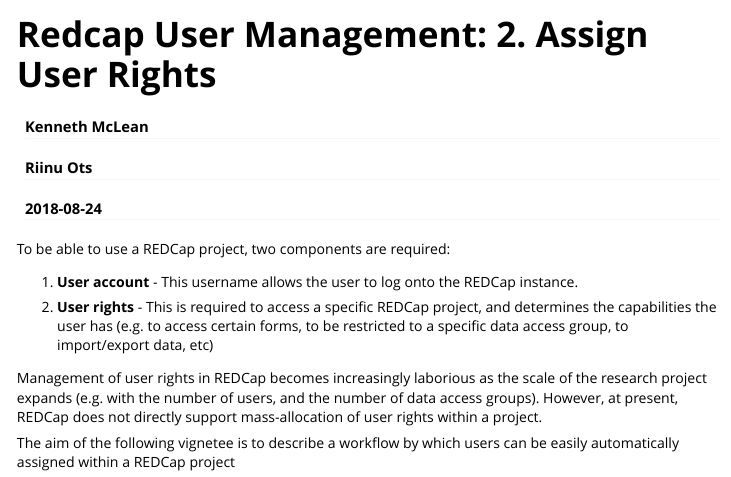
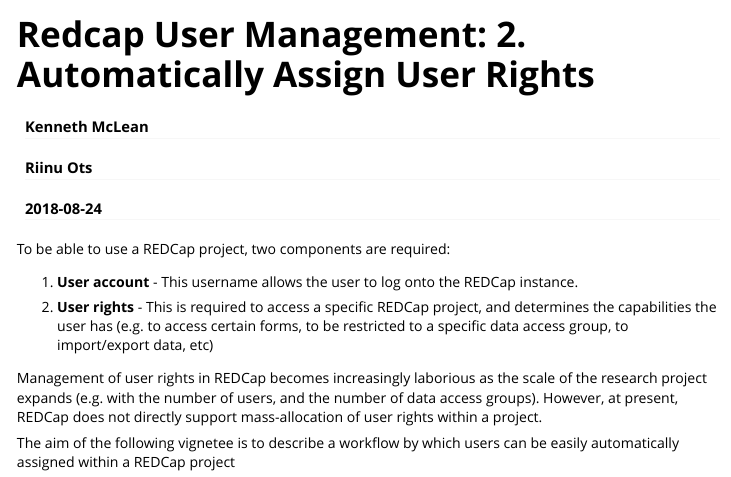
Before and after one commit to kamclean/collaborator, an R Markdown document (vignettes/vignette_user_2_assign.Rmd): the page in a window 1100 px wide, from its top. Rendered offline with R 4.5, knitr and Pandoc, with nearby package versions; some code elsewhere in the file could not run offline; long lines of code are wrapped.

Commit message:
update titles

```diff
--- a/vignettes/vignette_user_2_assign.Rmd
+++ b/vignettes/vignette_user_2_assign.Rmd
@@ -1,5 +1,5 @@
 ---
-title: "Redcap User Management: 2. Assign User Rights"
+title: "Redcap User Management: 2. Automatically Assign User Rights"
 author:
  - "Kenneth McLean"
  - "Riinu Ots"
```
Also changed, not shown: README.md.
